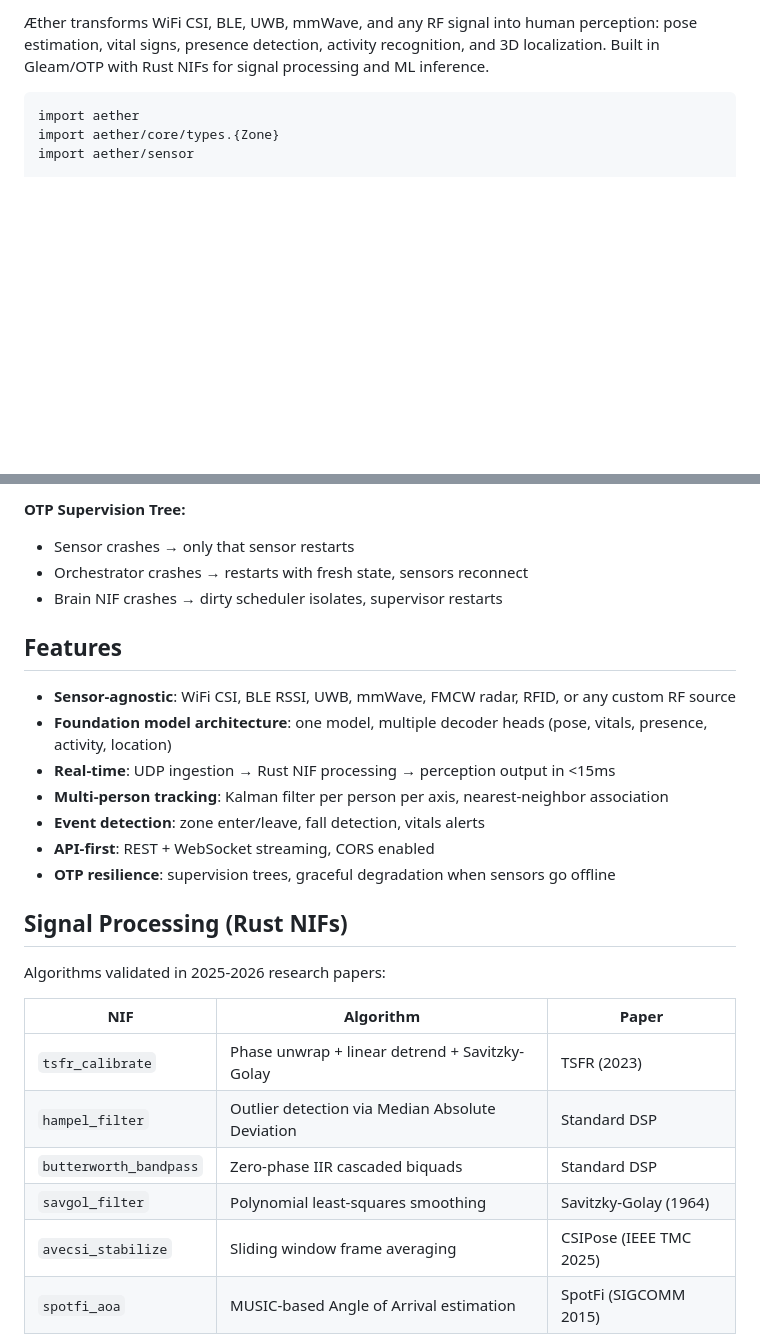
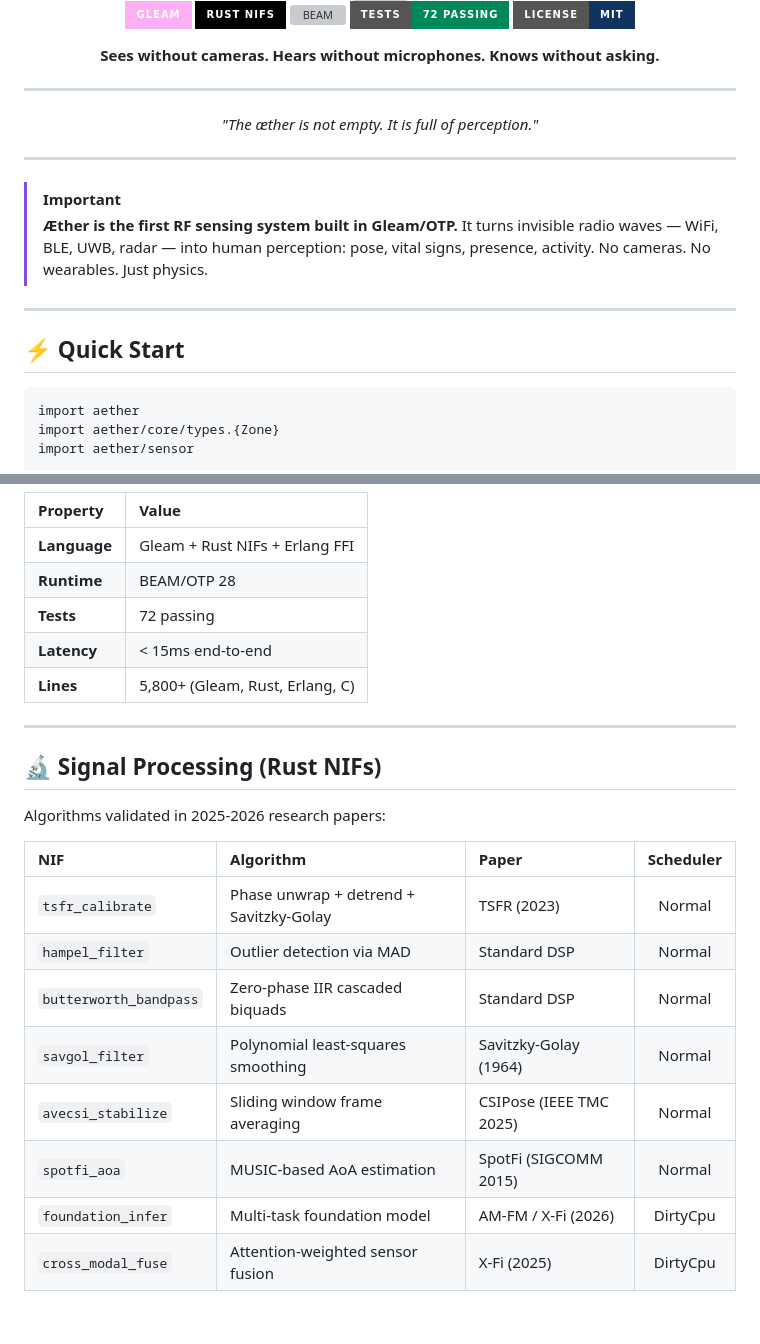
Before and after one commit to gabrielmaialva33/aether, a Markdown page: README.md, 2 parts joined by grey strips. Rendered like a GitHub page; badges without logos; blank space fills up the shorter version; grey boxes are pictures that could not be loaded.

````diff
--- a/README.md
+++ b/README.md
@@ -4,5 +4,28 @@
 
-Æther transforms WiFi CSI, BLE, UWB, mmWave, and any RF signal into human perception: pose estimation, vital signs, presence detection, activity recognition, and 3D localization. Built in Gleam/OTP with Rust NIFs for signal processing and ML inference.
+[![Gleam](https://img.shields.io/badge/Gleam-FFAFF3?style=for-the-badge&logo=gleam&logoColor=000)](https://gleam.run/)
+[![Rust](https://img.shields.io/badge/Rust_NIFs-000?style=for-the-badge&logo=rust&logoColor=e94560)](https://www.rust-lang.org/)
+[![BEAM](https://img.shields.io/badge/BEAM/OTP_28-A90533?style=for-the-badge&logo=erlang&logoColor=fff)](https://www.erlang.org/)
+[![Tests](https://img.shields.io/badge/tests-72_passing-00875A?style=for-the-badge)](./test)
+[![License](https://img.shields.io/badge/license-MIT-0f3460?style=for-the-badge)](./LICENSE)
+
+**Sees without cameras. Hears without microphones. Knows without asking.**
+
+---
+
+*"The æther is not empty. It is full of perception."*
+
+</div>
+
+---
+
+> [!IMPORTANT]
+> **Æther is the first RF sensing system built in Gleam/OTP.**
+> It turns invisible radio waves — WiFi, BLE, UWB, radar — into human perception:
+> pose, vital signs, presence, activity. No cameras. No wearables. Just physics.
+
+---
+
+## ⚡ Quick Start
 
 ```gleam
 import aether
@@ -45,30 +91,27 @@ ESP32/Radar/BLE ──UDP──► Sensor Actor ──► Conditioner Pipeline
 ```
 
-**OTP Supervision Tree:**
-- Sensor crashes → only that sensor restarts
-- Orchestrator crashes → restarts with fresh state, sensors reconnect
-- Brain NIF crashes → dirty scheduler isolates, supervisor restarts
+| Property | Value |
+|:---------|:------|
+| **Language** | Gleam + Rust NIFs + Erlang FFI |
+| **Runtime** | BEAM/OTP 28 |
+| **Tests** | 72 passing |
+| **Latency** | < 15ms end-to-end |
+| **Lines** | 5,800+ (Gleam, Rust, Erlang, C) |
 
-## Features
+---
 
-- **Sensor-agnostic**: WiFi CSI, BLE RSSI, UWB, mmWave, FMCW radar, RFID, or any custom RF source
-- **Foundation model architecture**: one model, multiple decoder heads (pose, vitals, presence, activity, location)
-- **Real-time**: UDP ingestion → Rust NIF processing → perception output in <15ms
-- **Multi-person tracking**: Kalman filter per person per axis, nearest-neighbor association
-- **Event detection**: zone enter/leave, fall detection, vitals alerts
-- **API-first**: REST + WebSocket streaming, CORS enabled
-- **OTP resilience**: supervision trees, graceful degradation when sensors go offline
-
-## Signal Processing (Rust NIFs)
+## 🔬 Signal Processing (Rust NIFs)
 
 Algorithms validated in 2025-2026 research papers:
 
-| NIF | Algorithm | Paper |
-|-----|-----------|-------|
-| `tsfr_calibrate` | Phase unwrap + linear detrend + Savitzky-Golay | TSFR (2023) |
-| `hampel_filter` | Outlier detection via Median Absolute Deviation | Standard DSP |
-| `butterworth_bandpass` | Zero-phase IIR cascaded biquads | Standard DSP |
-| `savgol_filter` | Polynomial least-squares smoothing | Savitzky-Golay (1964) |
-| `avecsi_stabilize` | Sliding window frame averaging | CSIPose (IEEE TMC 2025) |
-| `spotfi_aoa` | MUSIC-based Angle of Arrival estimation | SpotFi (SIGCOMM 2015) |
+| NIF | Algorithm | Paper | Scheduler |
+|:----|:----------|:------|:---------:|
+| `tsfr_calibrate` | Phase unwrap + detrend + Savitzky-Golay | TSFR (2023) | Normal |
+| `hampel_filter` | Outlier detection via MAD | Standard DSP | Normal |
+| `butterworth_bandpass` | Zero-phase IIR cascaded biquads | Standard DSP | Normal |
+| `savgol_filter` | Polynomial least-squares smoothing | Savitzky-Golay (1964) | Normal |
+| `avecsi_stabilize` | Sliding window frame averaging | CSIPose (IEEE TMC 2025) | Normal |
+| `spotfi_aoa` | MUSIC-based AoA estimation | SpotFi (SIGCOMM 2015) | Normal |
+| `foundation_infer` | Multi-task foundation model | AM-FM / X-Fi (2026) | DirtyCpu |
+| `cross_modal_fuse` | Attention-weighted sensor fusion | X-Fi (2025) | DirtyCpu |
 
````
Also changed, not shown: other parts of README.md (+202 -85 lines).
